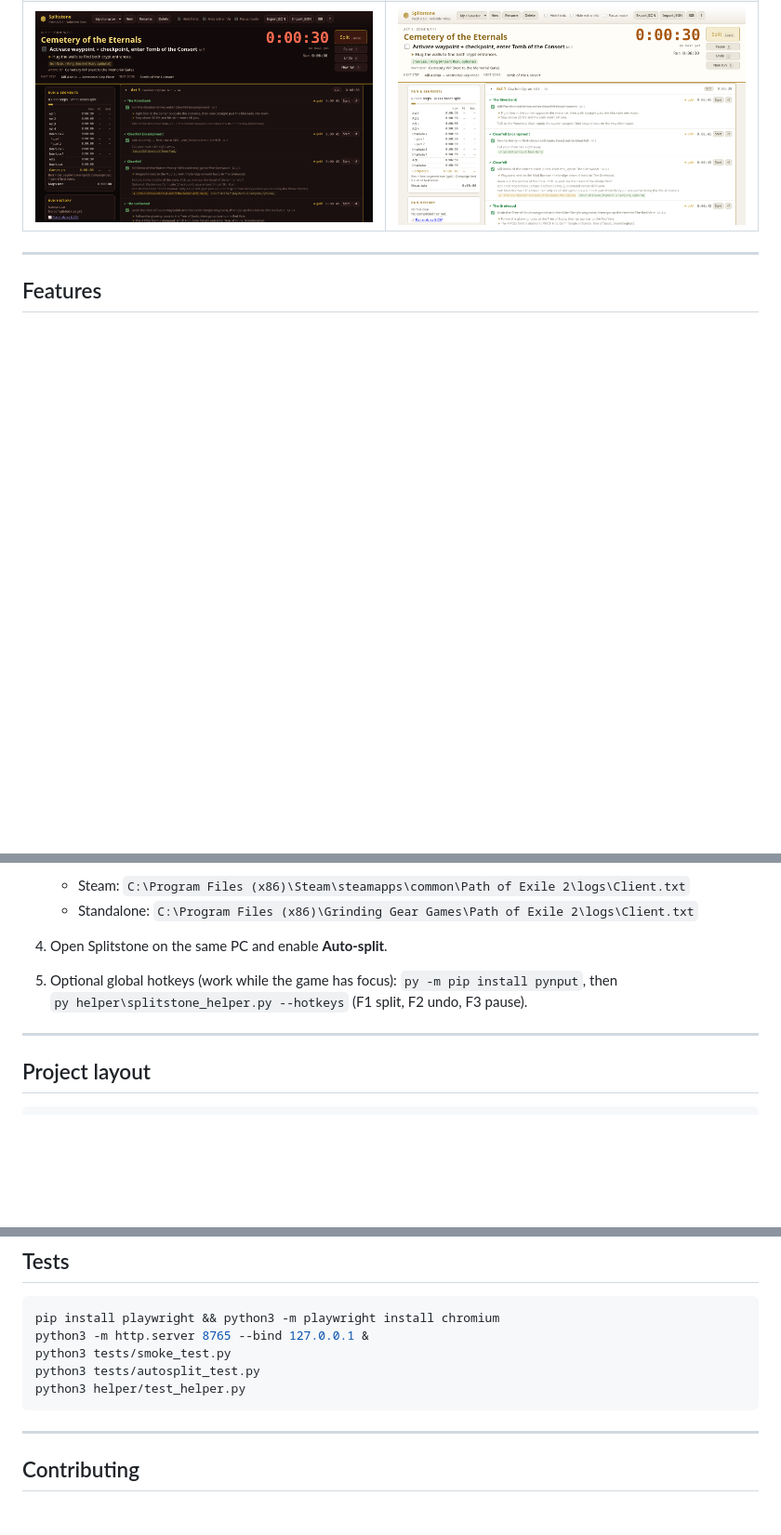
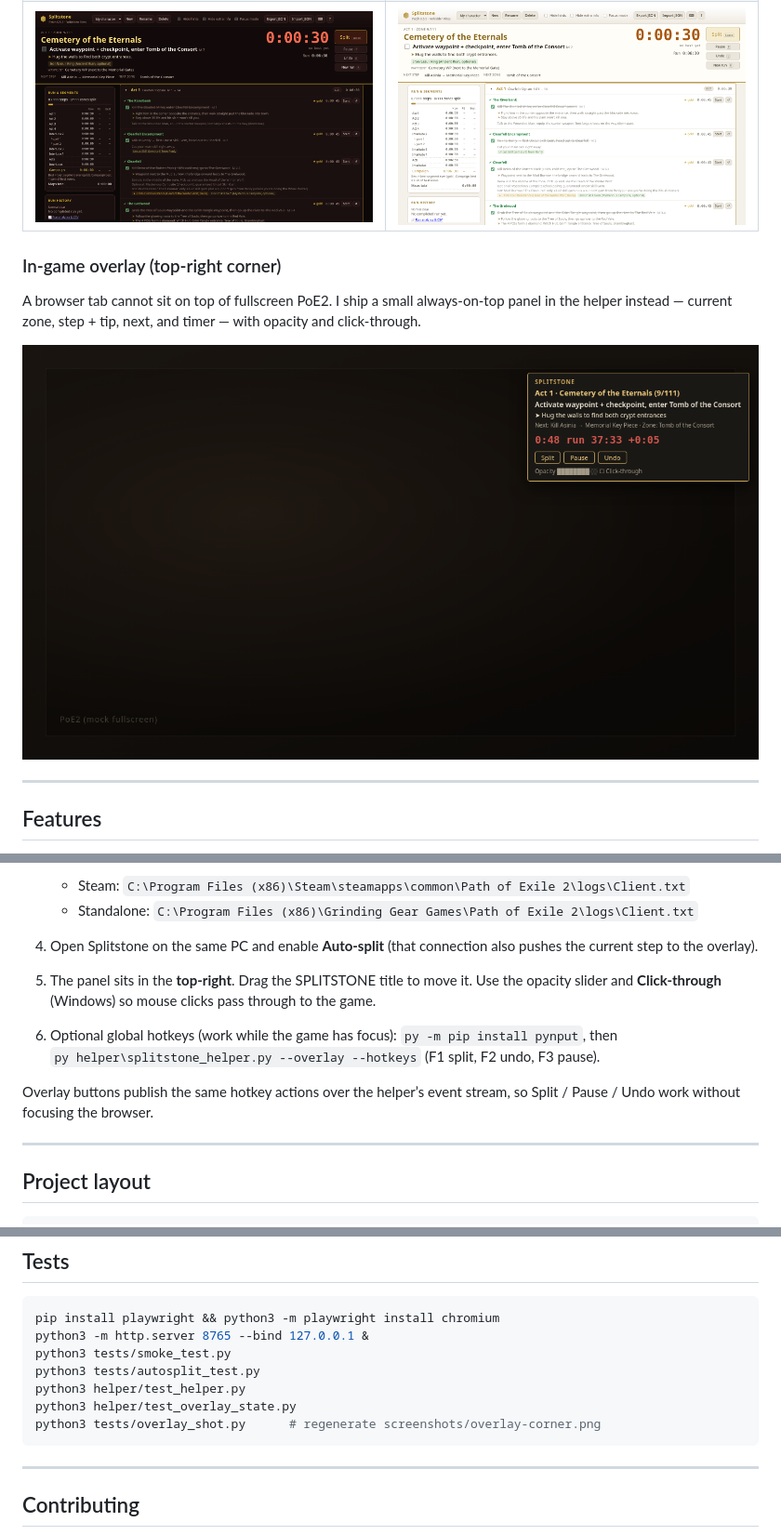
Before and after one commit to noman-omen/poe2-splitstone, a Markdown page: README.md, 3 parts joined by grey strips. Shown at 93% size. GitHub-like rendering; pictures changed too: screenshots/overlay-corner.png (added); blank space fills up the shorter version.

````diff
--- a/README.md
+++ b/README.md
@@ -40,6 +41,12 @@ My goal is to make Splitstone the one-stop-shop tool for the PoE2 campaign, and
 | **Crimson** | **Parchment** |
 | ![Crimson](screenshots/theme-crimson.png) | ![Parchment](screenshots/theme-parchment.png) |
 
+### In-game overlay (top-right corner)
+
+A browser tab cannot sit on top of fullscreen PoE2. I ship a small always-on-top panel in the helper instead — current zone, step + tip, next, and timer — with opacity and click-through.
+
+![Overlay](screenshots/overlay-corner.png)
+
 ---
 
 ## Features
@@ -104,9 +141,12 @@ python3 -m http.server 8765 --bind 127.0.0.1
    - Steam: `C:\Program Files (x86)\Steam\steamapps\common\Path of Exile 2\logs\Client.txt`
    - Standalone: `C:\Program Files (x86)\Grinding Gear Games\Path of Exile 2\logs\Client.txt`
 
-4. Open Splitstone on the same PC and enable **Auto-split**.
-5. Optional global hotkeys (work while the game has focus): `py -m pip install pynput`, then
-   `py helper\splitstone_helper.py --hotkeys` (F1 split, F2 undo, F3 pause).
+4. Open Splitstone on the same PC and enable **Auto-split** (that connection also pushes the current step to the overlay).
+5. The panel sits in the **top-right**. Drag the SPLITSTONE title to move it. Use the opacity slider and **Click-through** (Windows) so mouse clicks pass through to the game.
+6. Optional global hotkeys (work while the game has focus): `py -m pip install pynput`, then
+   `py helper\splitstone_helper.py --overlay --hotkeys` (F1 split, F2 undo, F3 pause).
+
+Overlay buttons publish the same hotkey actions over the helper’s event stream, so Split / Pause / Undo work without focusing the browser.
 
 ---
 
@@ -140,6 +180,8 @@ python3 -m http.server 8765 --bind 127.0.0.1 &
 python3 tests/smoke_test.py
 python3 tests/autosplit_test.py
 python3 helper/test_helper.py
+python3 helper/test_overlay_state.py
+python3 tests/overlay_shot.py      # regenerate screenshots/overlay-corner.png
 ```
 
 ---
````
Also changed, not shown: other parts of README.md (+38 -7 lines), screenshots/milestone2.png, screenshots/overlay-corner-panel.png (added), 8 other files.
